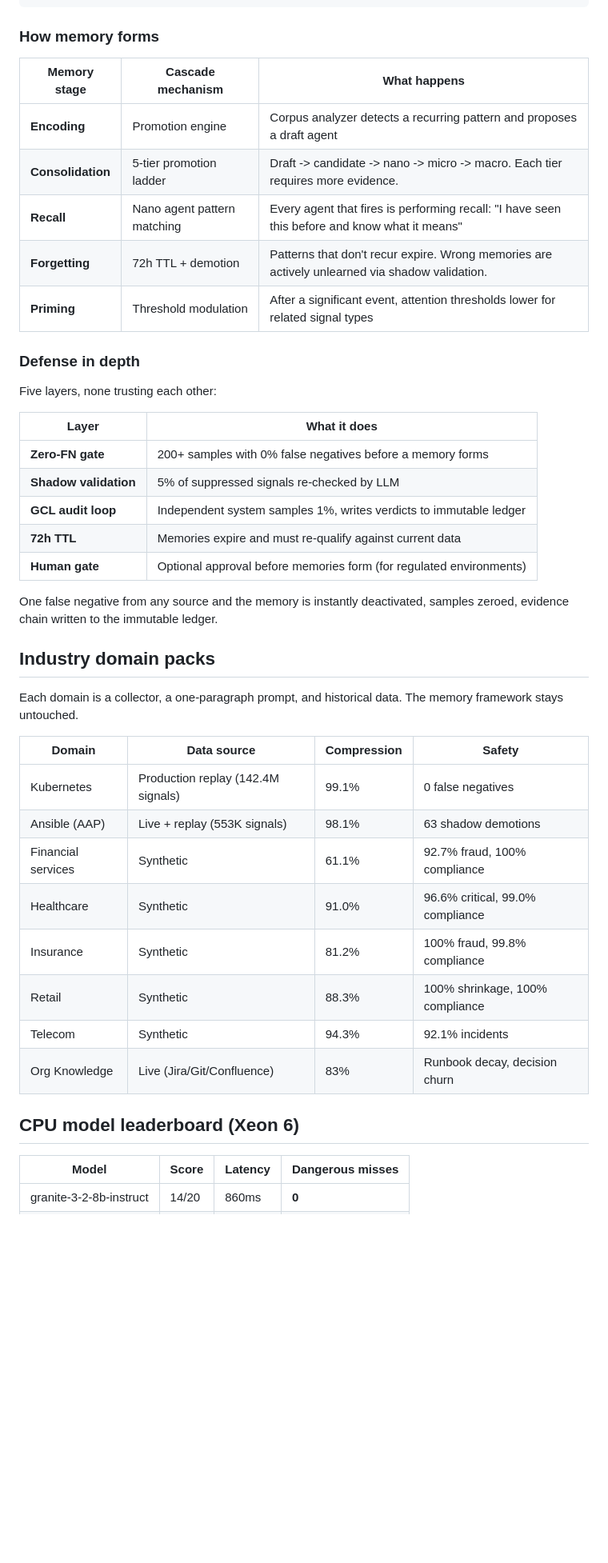
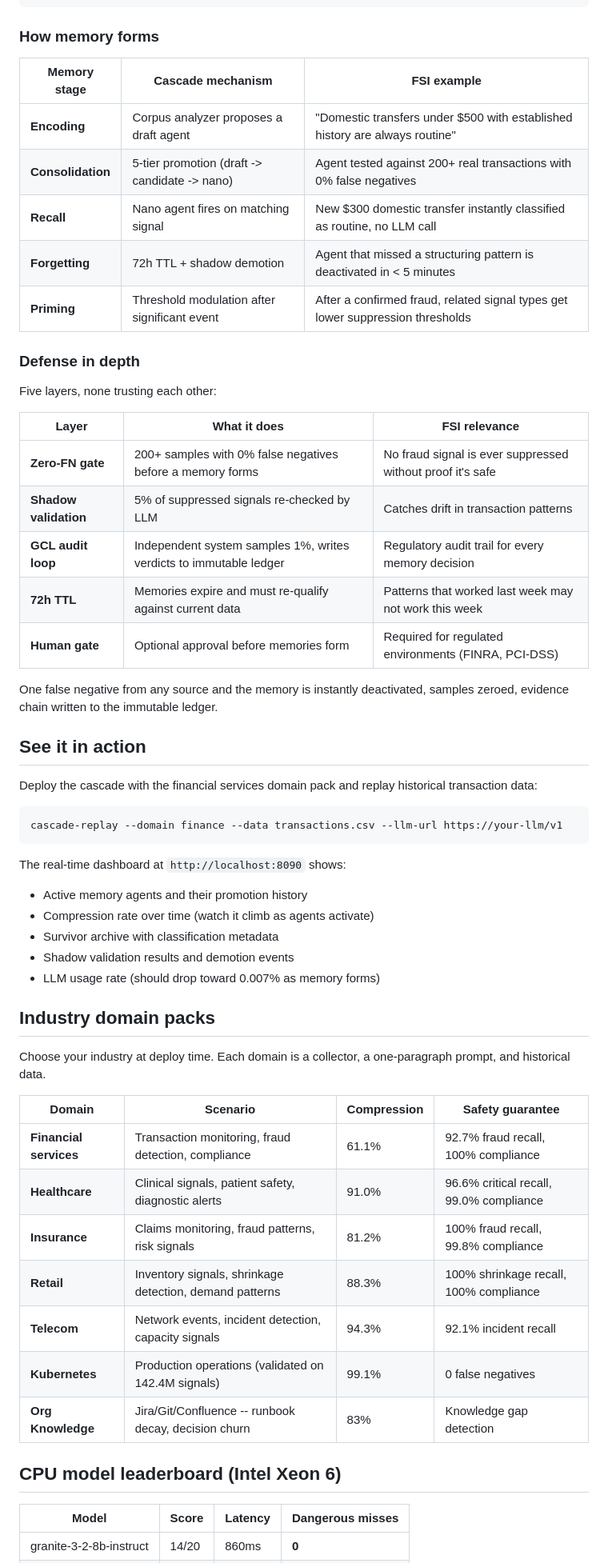
Before and after one commit to jkershawrh/agentic-memory-cascade, a Markdown page: README.md, the part around one of its changes. Shown at 80% size. GitHub-like rendering; blank space fills up the shorter version.

````diff
--- a/README.md
+++ b/README.md
@@ -52,44 +80,58 @@ Signals -> [Encoding] -> [Working Memory] -> [Episodic Memory] -> [Semantic Memo
 
 ### How memory forms
 
-| Memory stage | Cascade mechanism | What happens |
+| Memory stage | Cascade mechanism | FSI example |
 |---|---|---|
-| **Encoding** | Promotion engine | Corpus analyzer detects a recurring pattern and proposes a draft agent |
-| **Consolidation** | 5-tier promotion ladder | Draft -> candidate -> nano -> micro -> macro. Each tier requires more evidence. |
-| **Recall** | Nano agent pattern matching | Every agent that fires is performing recall: "I have seen this before and know what it means" |
-| **Forgetting** | 72h TTL + demotion | Patterns that don't recur expire. Wrong memories are actively unlearned via shadow validation. |
-| **Priming** | Threshold modulation | After a significant event, attention thresholds lower for related signal types |
+| **Encoding** | Corpus analyzer proposes a draft agent | "Domestic transfers under $500 with established history are always routine" |
+| **Consolidation** | 5-tier promotion (draft -> candidate -> nano) | Agent tested against 200+ real transactions with 0% false negatives |
+| **Recall** | Nano agent fires on matching signal | New $300 domestic transfer instantly classified as routine, no LLM call |
+| **Forgetting** | 72h TTL + shadow demotion | Agent that missed a structuring pattern is deactivated in < 5 minutes |
+| **Priming** | Threshold modulation after significant event | After a confirmed fraud, related signal types get lower suppression thresholds |
 
 ### Defense in depth
 
 Five layers, none trusting each other:
 
-| Layer | What it does |
-|---|---|
-| **Zero-FN gate** | 200+ samples with 0% false negatives before a memory forms |
-| **Shadow validation** | 5% of suppressed signals re-checked by LLM |
-| **GCL audit loop** | Independent system samples 1%, writes verdicts to immutable ledger |
-| **72h TTL** | Memories expire and must re-qualify against current data |
-| **Human gate** | Optional approval before memories form (for regulated environments) |
+| Layer | What it does | FSI relevance |
+|---|---|---|
+| **Zero-FN gate** | 200+ samples with 0% false negatives before a memory forms | No fraud signal is ever suppressed without proof it's safe |
+| **Shadow validation** | 5% of suppressed signals re-checked by LLM | Catches drift in transaction patterns |
+| **GCL audit loop** | Independent system samples 1%, writes verdicts to immutable ledger | Regulatory audit trail for every memory decision |
+| **72h TTL** | Memories expire and must re-qualify against current data | Patterns that worked last week may not work this week |
+| **Human gate** | Optional approval before memories form | Required for regulated environments (FINRA, PCI-DSS) |
 
 One false negative from any source and the memory is instantly deactivated, samples zeroed, evidence chain written to the immutable ledger.
 
+## See it in action
+
+Deploy the cascade with the financial services domain pack and replay historical transaction data:
+
+```bash
+cascade-replay --domain finance --data transactions.csv --llm-url https://your-llm/v1
+```
+
+The real-time dashboard at `http://localhost:8090` shows:
+- Active memory agents and their promotion history
+- Compression rate over time (watch it climb as agents activate)
+- Survivor archive with classification metadata
+- Shadow validation results and demotion events
+- LLM usage rate (should drop toward 0.007% as memory forms)
+
 ## Industry domain packs
 
-Each domain is a collector, a one-paragraph prompt, and historical data. The memory framework stays untouched.
+Choose your industry at deploy time. Each domain is a collector, a one-paragraph prompt, and historical data.
 
-| Domain | Data source | Compression | Safety |
+| Domain | Scenario | Compression | Safety guarantee |
 |---|---|---|---|
-| Kubernetes | Production replay (142.4M signals) | 99.1% | 0 false negatives |
-| Ansible (AAP) | Live + replay (553K signals) | 98.1% | 63 shadow demotions |
-| Financial services | Synthetic | 61.1% | 92.7% fraud, 100% compliance |
-| Healthcare | Synthetic | 91.0% | 96.6% critical, 99.0% compliance |
-| Insurance | Synthetic | 81.2% | 100% fraud, 99.8% compliance |
-| Retail | Synthetic | 88.3% | 100% shrinkage, 100% compliance |
-| Telecom | Synthetic | 94.3% | 92.1% incidents |
-| Org Knowledge | Live (Jira/Git/Confluence) | 83% | Runbook decay, decision churn |
+| **Financial services** | Transaction monitoring, fraud detection, compliance | 61.1% | 92.7% fraud recall, 100% compliance |
+| **Healthcare** | Clinical signals, patient safety, diagnostic alerts | 91.0% | 96.6% critical recall, 99.0% compliance |
+| **Insurance** | Claims monitoring, fraud patterns, risk signals | 81.2% | 100% fraud recall, 99.8% compliance |
+| **Retail** | Inventory signals, shrinkage detection, demand patterns | 88.3% | 100% shrinkage recall, 100% compliance |
+| **Telecom** | Network events, incident detection, capacity signals | 94.3% | 92.1% incident recall |
+| **Kubernetes** | Production operations (validated on 142.4M signals) | 99.1% | 0 false negatives |
+| **Org Knowledge** | Jira/Git/Confluence -- runbook decay, decision churn | 83% | Knowledge gap detection |
 
-## CPU model leaderboard (Xeon 6)
+## CPU model leaderboard (Intel Xeon 6)
 
 | Model | Score | Latency | Dangerous misses |
 |---|---|---|---|
````
Also changed, not shown: other parts of README.md (+64 -8 lines).
